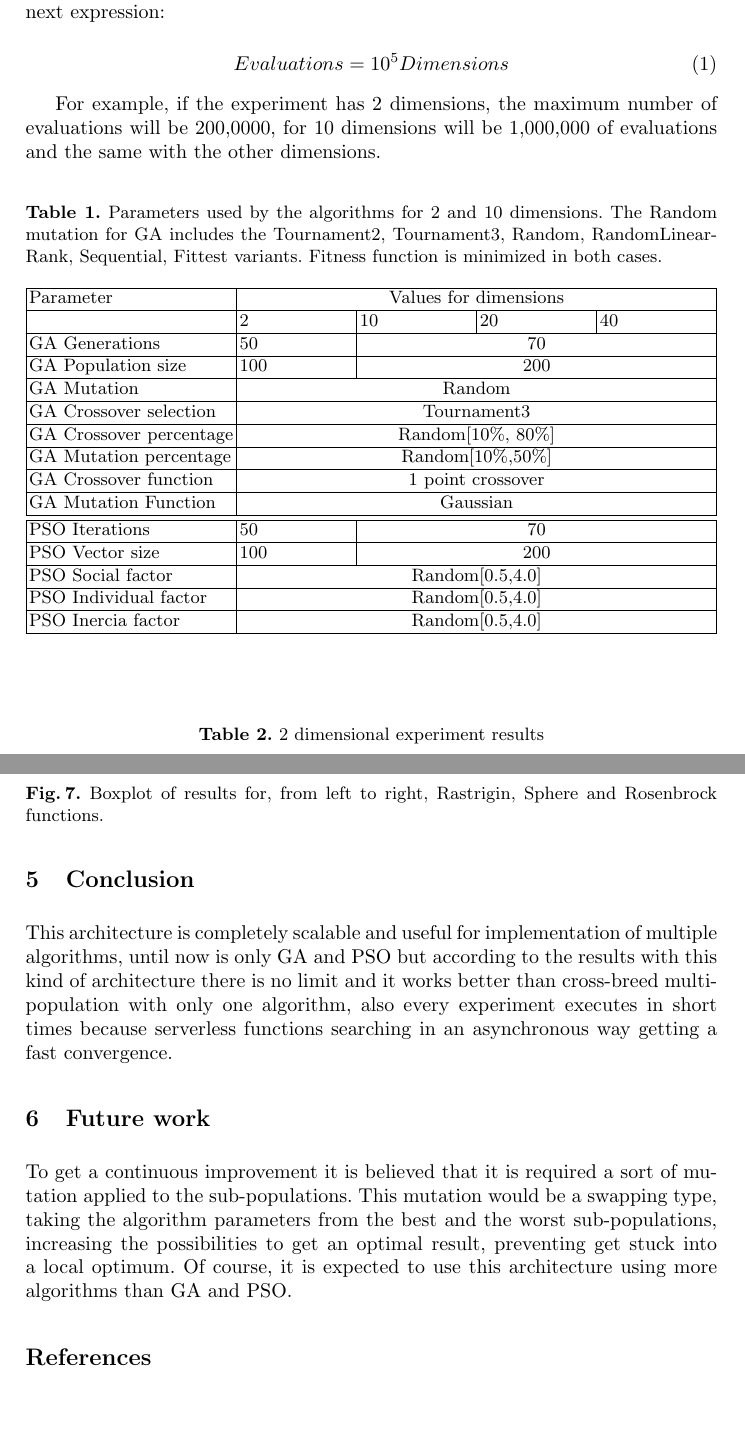
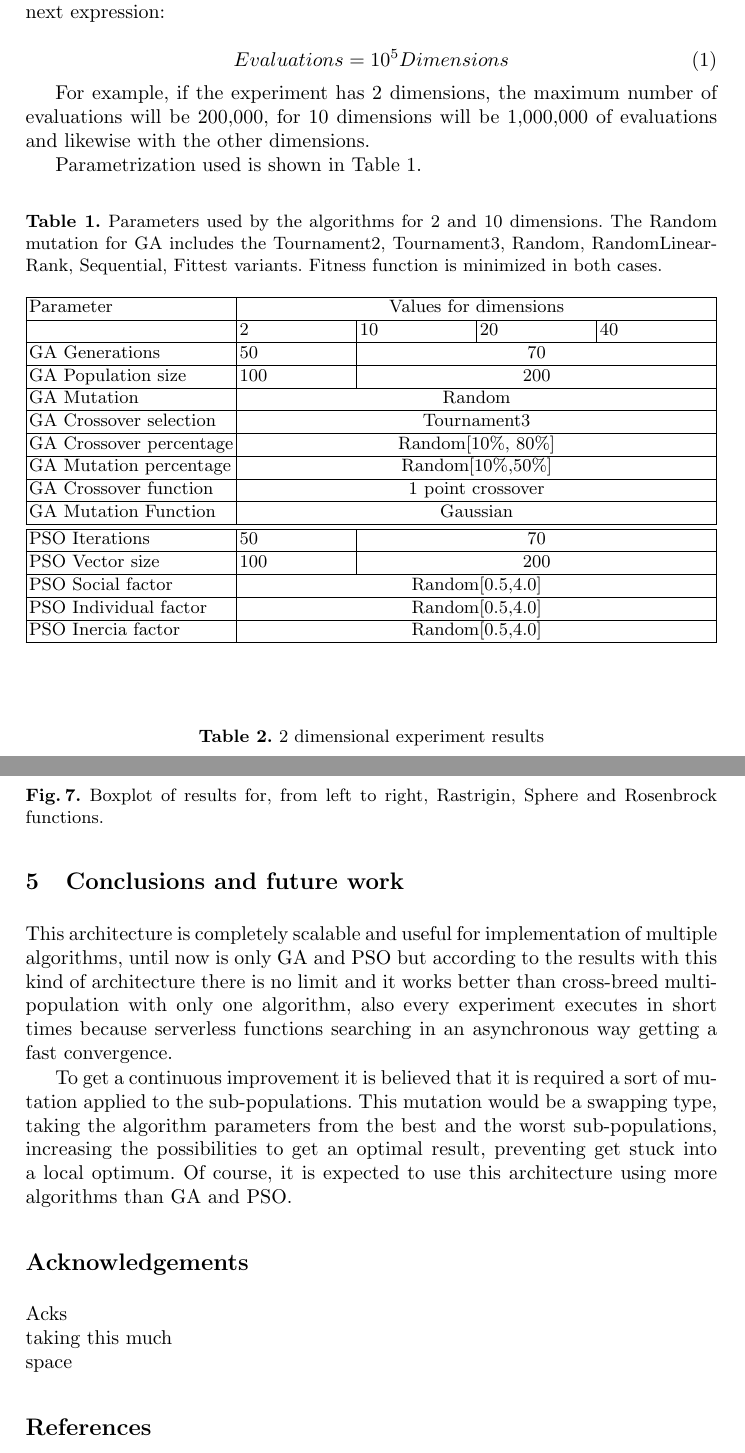
Before and after one commit to Erickvami/article-distributed-parallel, a LaTeX thesis (samplepaper.tex): two parts of pages 9 and 11 of 12, joined at a grey line, cut so that both start at the same text, the shorter picture padded with empty space. Compiled offline with pdfLaTeX.

Commit message:
Some changes here and there

```diff
--- a/samplepaper.tex
+++ b/samplepaper.tex
@@ -526,12 +526,13 @@ next expression: % I don't understand this sentence - JJ
    Evaluations = 10^{5} Dimensions
    \end{equation}
 
-   For example, if the experiment has 2 dimensions, the maximum number of
-   evaluations will be 200,0000, for 10 dimensions will be 1,000,000 of evaluations
-   and the same with the other dimensions.
+For example, if the experiment has 2 dimensions, the maximum number of
+   evaluations will be 200,000, for 10 dimensions will be 1,000,000 of evaluations
+   and likewise with the other dimensions.
 
 
-
+   Parametrization used is shown in Table \ref{table:ga-pso-parameters}.
+   %Justification of these parameters and how they scale with size must be included here - JJ
 
 
 % How are these parameters computed? - JJ
@@ -540,7 +541,7 @@ next expression: % I don't understand this sentence - JJ
 
    \begin{table}[h!tp]
     \caption{Parameters used by the algorithms for 2 and 10 dimensions. The Random mutation for GA includes the Tournament2, Tournament3, Random, RandomLinearRank, Sequential, Fittest variants. Fitness function is minimized in both cases.}
-    \label{table:ga-pso-parameters-2}
+    \label{table:ga-pso-parameters}
     \centering
     \begin{tabularx}{\linewidth}{|l|X|X|X|X|}
     \hline
@@ -778,7 +779,7 @@ next expression: % I don't understand this sentence - JJ
 % \bibliographystyle{splncs04}
 % \bibliography{mybibliography}
 %
-\section{Conclusion}
+\section{Conclusions and future work}
 
 This architecture is completely scalable and useful for implementation of
 multiple algorithms, until now is only GA and PSO but according to the results
@@ -787,7 +788,7 @@ cross-breed multi-population with only one algorithm, also every experiment exec
 short times because serverless functions searching in an asynchronous way
 getting a fast convergence.
 
-\section{Future work}
+%\section{Future work}
 
 % Reference with interesting challenges: li2015multi
 % Dynamic optimization needs: a non-fixed number of populations,
@@ -801,6 +802,11 @@ increasing the possibilities to get an optimal result, preventing get stuck into
 a local optimum. Of course, it is expected to use this architecture using more
 algorithms than GA and PSO.
 
+\section*{Acknowledgements}
+
+Acks\\
+taking this much\\
+space
 
 \bibliography{samplepaper}
       \bibliographystyle{ieeetr}
```
Also changed, not shown: samplepaper.tex (2 more changed lines).
